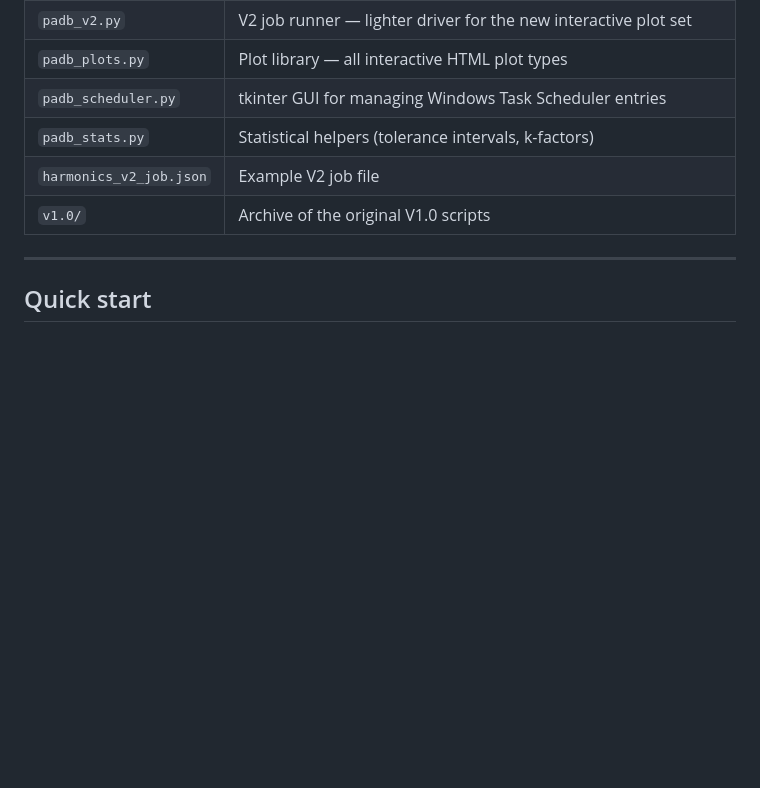
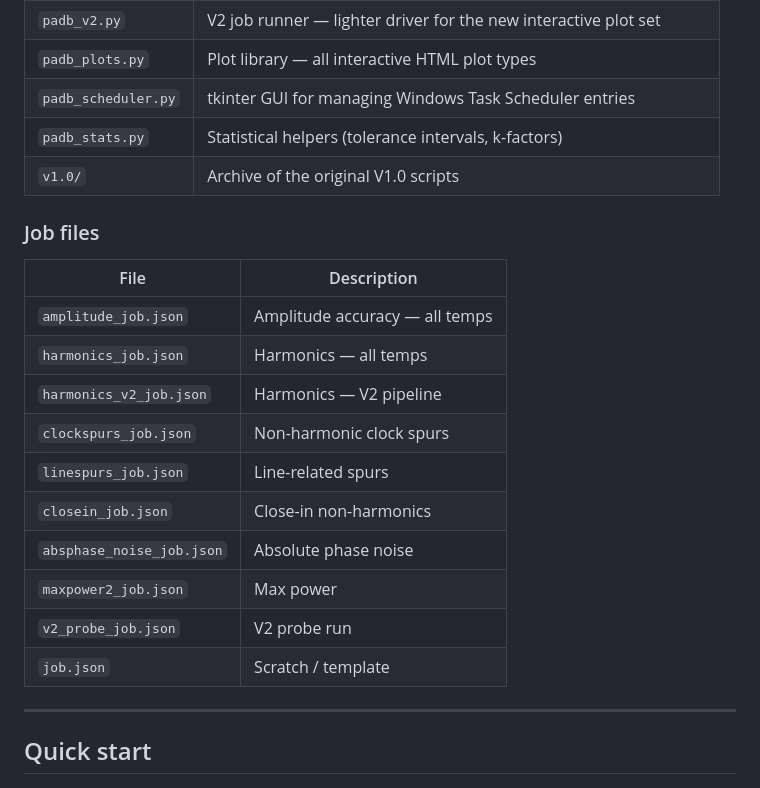
Before and after one commit to damurray/padb-tools, a Markdown page: README.md, the part around the change. Drawn GitHub-style; blank space fills up the shorter version.

Commit message:
docs: list all job files in README
Co-Authored-By: Claude Sonnet 4.6 <noreply@anthropic.com>

```diff
--- a/README.md
+++ b/README.md
@@ -15,8 +15,22 @@ All HTML output is fully self-contained (Plotly.js embedded inline). Engineers o
 | `padb_plots.py` | Plot library — all interactive HTML plot types |
 | `padb_scheduler.py` | tkinter GUI for managing Windows Task Scheduler entries |
 | `padb_stats.py` | Statistical helpers (tolerance intervals, k-factors) |
-| `harmonics_v2_job.json` | Example V2 job file |
 | `v1.0/` | Archive of the original V1.0 scripts |
+
+### Job files
+
+| File | Description |
+|---|---|
+| `amplitude_job.json` | Amplitude accuracy — all temps |
+| `harmonics_job.json` | Harmonics — all temps |
+| `harmonics_v2_job.json` | Harmonics — V2 pipeline |
+| `clockspurs_job.json` | Non-harmonic clock spurs |
+| `linespurs_job.json` | Line-related spurs |
+| `closein_job.json` | Close-in non-harmonics |
+| `absphase_noise_job.json` | Absolute phase noise |
+| `maxpower2_job.json` | Max power |
+| `v2_probe_job.json` | V2 probe run |
+| `job.json` | Scratch / template |
 
 ---
 
```
